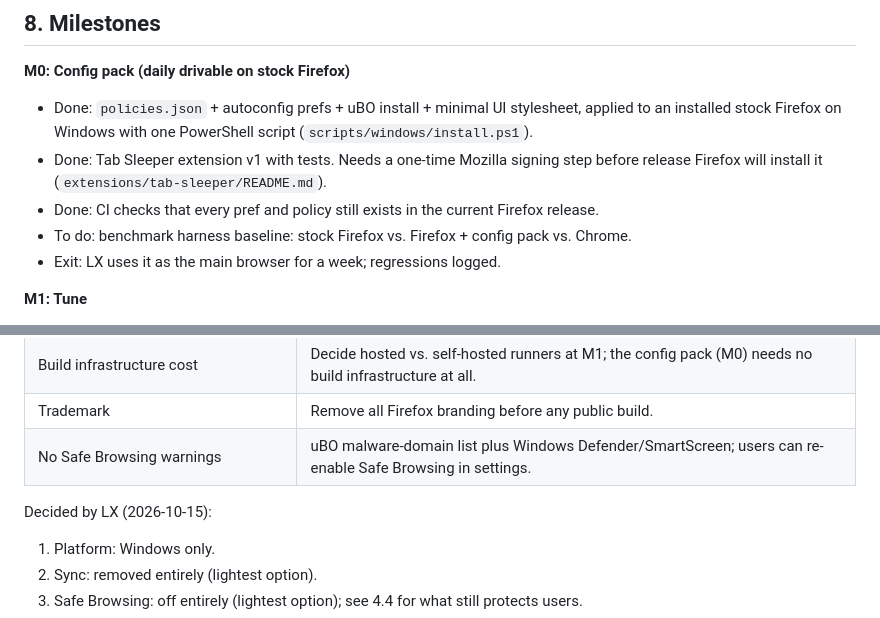
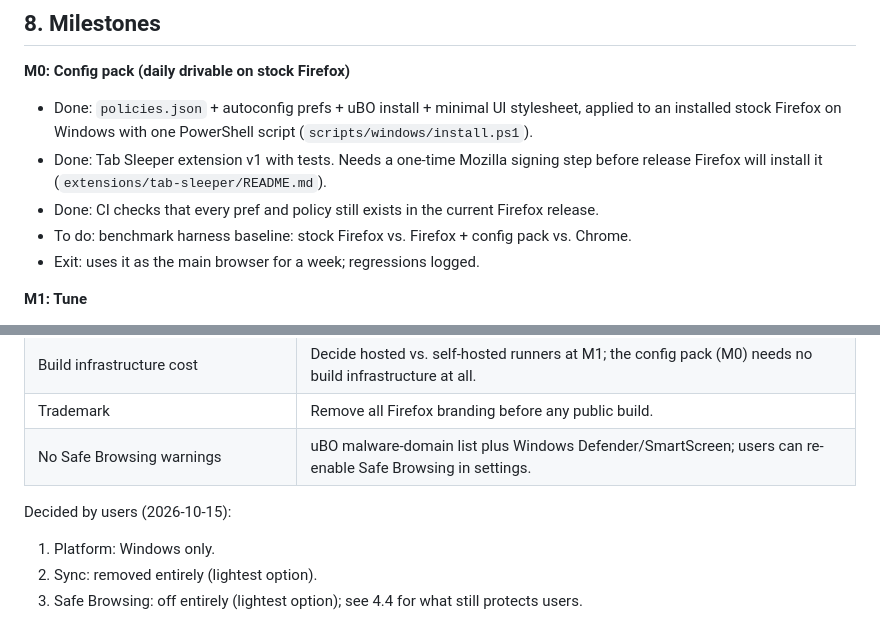
Before and after one commit to tacobellerontop-sudo/breached, a Markdown page: docs/PLAN.md, 2 parts joined by grey strips. Drawn GitHub-style.

```diff
--- a/docs/PLAN.md
+++ b/docs/PLAN.md
@@ -217,7 +217,7 @@ Install and updates:
 - Done: Tab Sleeper extension v1 with tests. Needs a one-time Mozilla signing step before release Firefox will install it (`extensions/tab-sleeper/README.md`).
 - Done: CI checks that every pref and policy still exists in the current Firefox release.
 - To do: benchmark harness baseline: stock Firefox vs. Firefox + config pack vs. Chrome.
-- Exit: LX uses it as the main browser for a week; regressions logged.
+- Exit:  uses it as the main browser for a week; regressions logged.
 
 **M1: Tune**
 - Measure and tune process caps, prelaunch, throttling; prototype Lean mode and decide whether it ships.
@@ -257,7 +257,7 @@ Status (2026-10-15): the dev build works. GitHub Actions turns Firefox 158.0.1 i
 | Trademark | Remove all Firefox branding before any public build. |
 | No Safe Browsing warnings | uBO malware-domain list plus Windows Defender/SmartScreen; users can re-enable Safe Browsing in settings. |
 
-Decided by LX (2026-10-15):
+Decided by users (2026-10-15):
 1. Platform: Windows only.
 2. Sync: removed entirely (lightest option).
 3. Safe Browsing: off entirely (lightest option); see 4.4 for what still protects users.
```
Also changed, not shown: other parts of docs/PLAN.md (+4 -4 lines).
